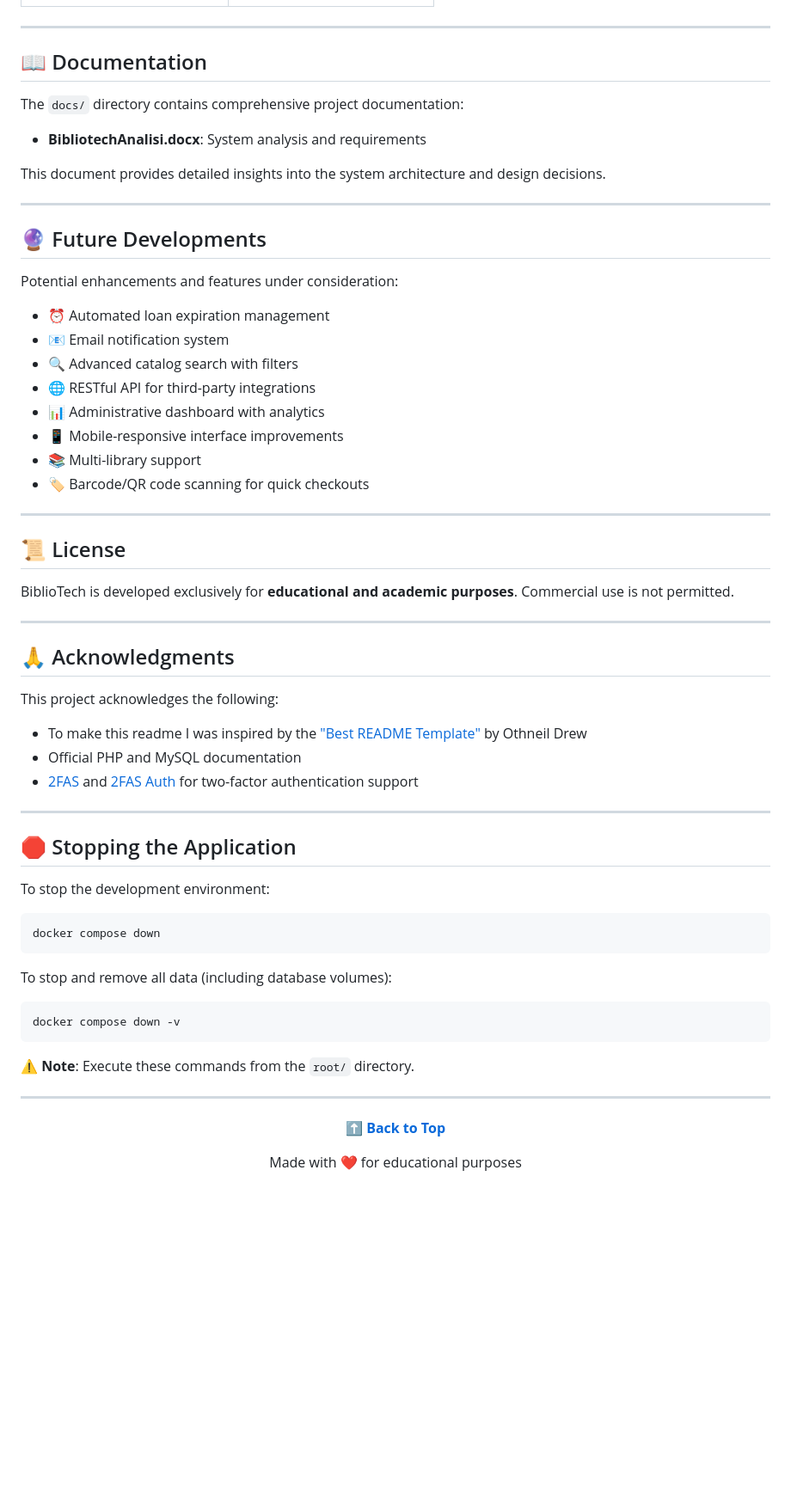
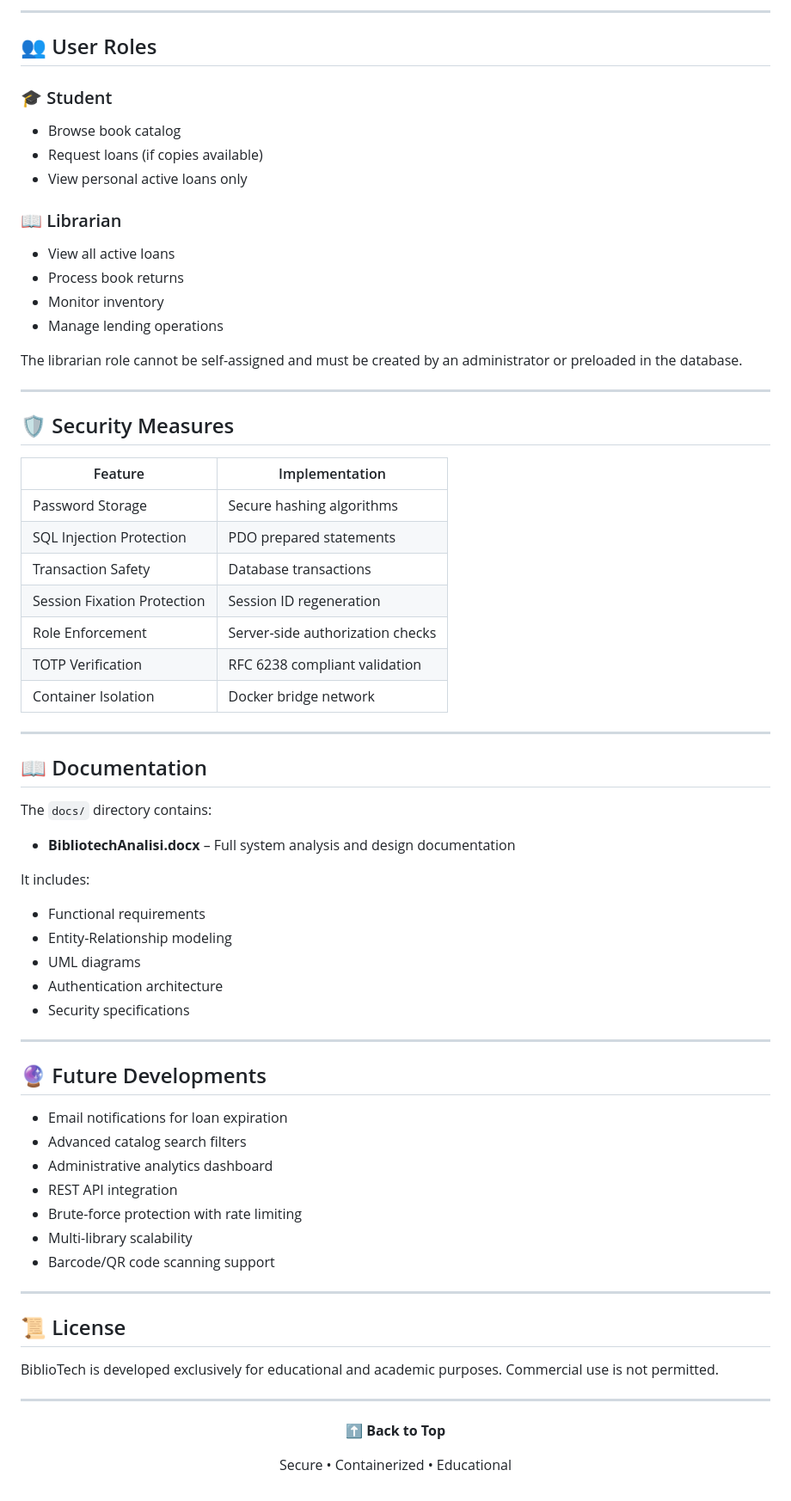
Before and after one commit to RubenBavaro/BiblioTech, a Markdown page: README.md, the part around one of its changes. Shown at 86% size. Drawn GitHub-style; blank space fills up the shorter version.

````diff
--- a/README.md
+++ b/README.md
@@ -211,69 +245,77 @@ BiblioTech implements comprehensive security measures:
+---
+
+## 👥 User Roles
+
+### 🎓 Student
+
+* Browse book catalog
+* Request loans (if copies available)
+* View personal active loans only
+
+### 📖 Librarian
+
+* View all active loans
+* Process book returns
+* Monitor inventory
+* Manage lending operations
+
+The librarian role cannot be self-assigned and must be created by an administrator or preloaded in the database.
+
+---
+
+## 🛡️ Security Measures
+
+| Feature                     | Implementation                   |
+| --------------------------- | -------------------------------- |
+| Password Storage            | Secure hashing algorithms        |
+| SQL Injection Protection    | PDO prepared statements          |
+| Transaction Safety          | Database transactions            |
+| Session Fixation Protection | Session ID regeneration          |
+| Role Enforcement            | Server-side authorization checks |
+| TOTP Verification           | RFC 6238 compliant validation    |
+| Container Isolation         | Docker bridge network            |
 
 ---
 
 ## 📖 Documentation
 
-The `docs/` directory contains comprehensive project documentation:
+The `docs/` directory contains:
 
-- **BibliotechAnalisi.docx**: System analysis and requirements
+* **BibliotechAnalisi.docx** – Full system analysis and design documentation
 
-This document provides detailed insights into the system architecture and design decisions.
+It includes:
+
+* Functional requirements
+* Entity-Relationship modeling
+* UML diagrams
+* Authentication architecture
+* Security specifications
 
 ---
 
 ## 🔮 Future Developments
 
-Potential enhancements and features under consideration:
-
-- ⏰ Automated loan expiration management
-- 📧 Email notification system
-- 🔍 Advanced catalog search with filters
-- 🌐 RESTful API for third-party integrations
-- 📊 Administrative dashboard with analytics
-- 📱 Mobile-responsive interface improvements
-- 📚 Multi-library support
-- 🏷️ Barcode/QR code scanning for quick checkouts
+* Email notifications for loan expiration
+* Advanced catalog search filters
+* Administrative analytics dashboard
+* REST API integration
+* Brute-force protection with rate limiting
+* Multi-library scalability
+* Barcode/QR code scanning support
 
 ---
 
 ## 📜 License
 
-BiblioTech is developed exclusively for **educational and academic purposes**. Commercial use is not permitted.
-
----
-
-## 🙏 Acknowledgments
-
-This project acknowledges the following:
-
-- To make this readme I was inspired by the ["Best README Template"](https://github.com/othneildrew/Best-README-Template) by Othneil Drew
-- Official PHP and MySQL documentation
-- [2FAS](https://2fas.com/) and [2FAS Auth](https://2fas.com/auth/) for two-factor authentication support
-
----
-
-## 🛑 Stopping the Application
-
-To stop the development environment:
-
-```bash
-docker compose down
-```
-
-To stop and remove all data (including database volumes):
-
-```bash
-docker compose down -v
-```
-
-⚠️ **Note**: Execute these commands from the `root/` directory.
+BiblioTech is developed exclusively for educational and academic purposes.
+Commercial use is not permitted.
 
 ---
 
 <div align="center">
 
-**[⬆ Back to Top](#readme-top)**
+**⬆ Back to Top**
 
-Made with ❤️ for educational purposes
+Secure • Containerized • Educational
 
 </div>
````
Also changed, not shown: other parts of README.md (+167 -133 lines).
